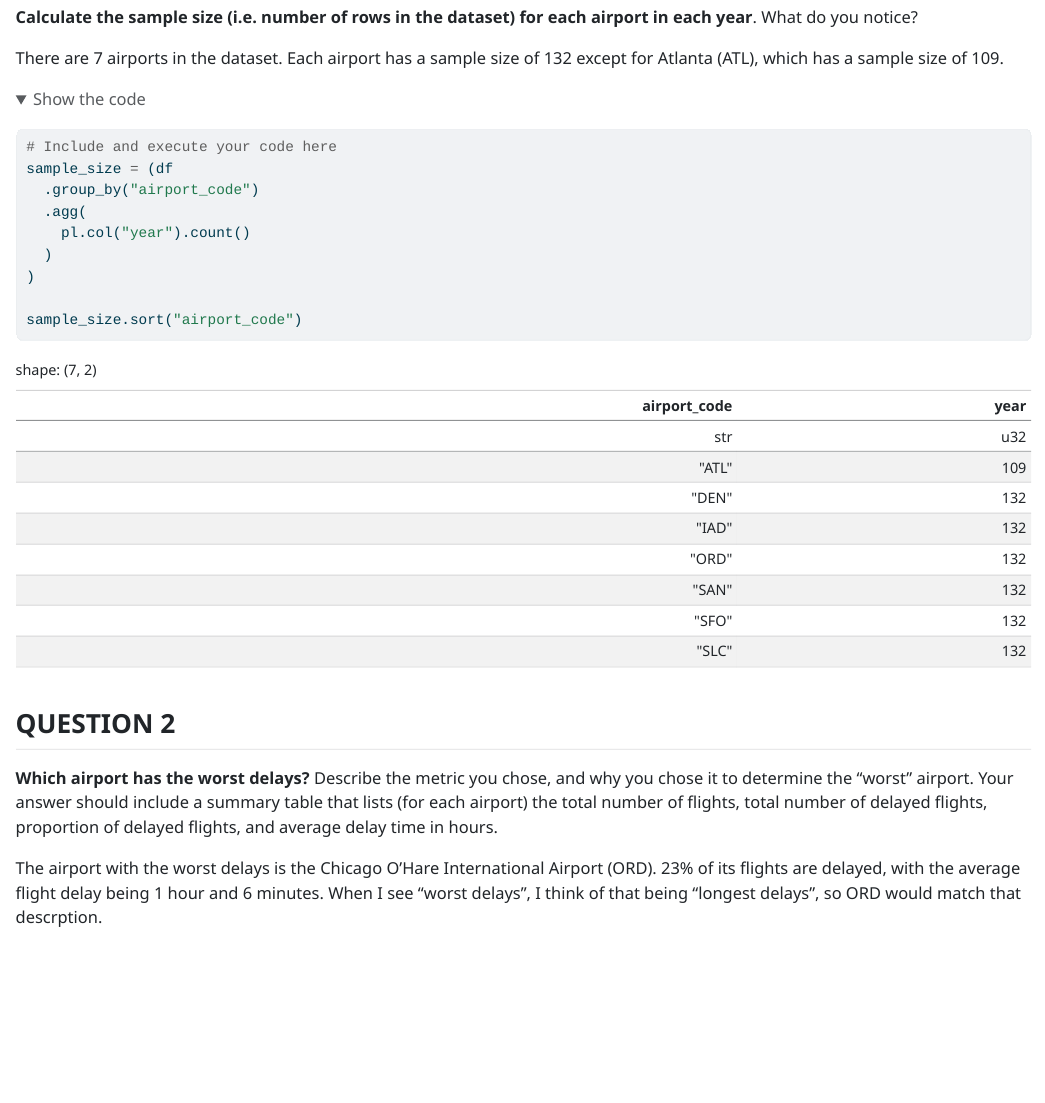
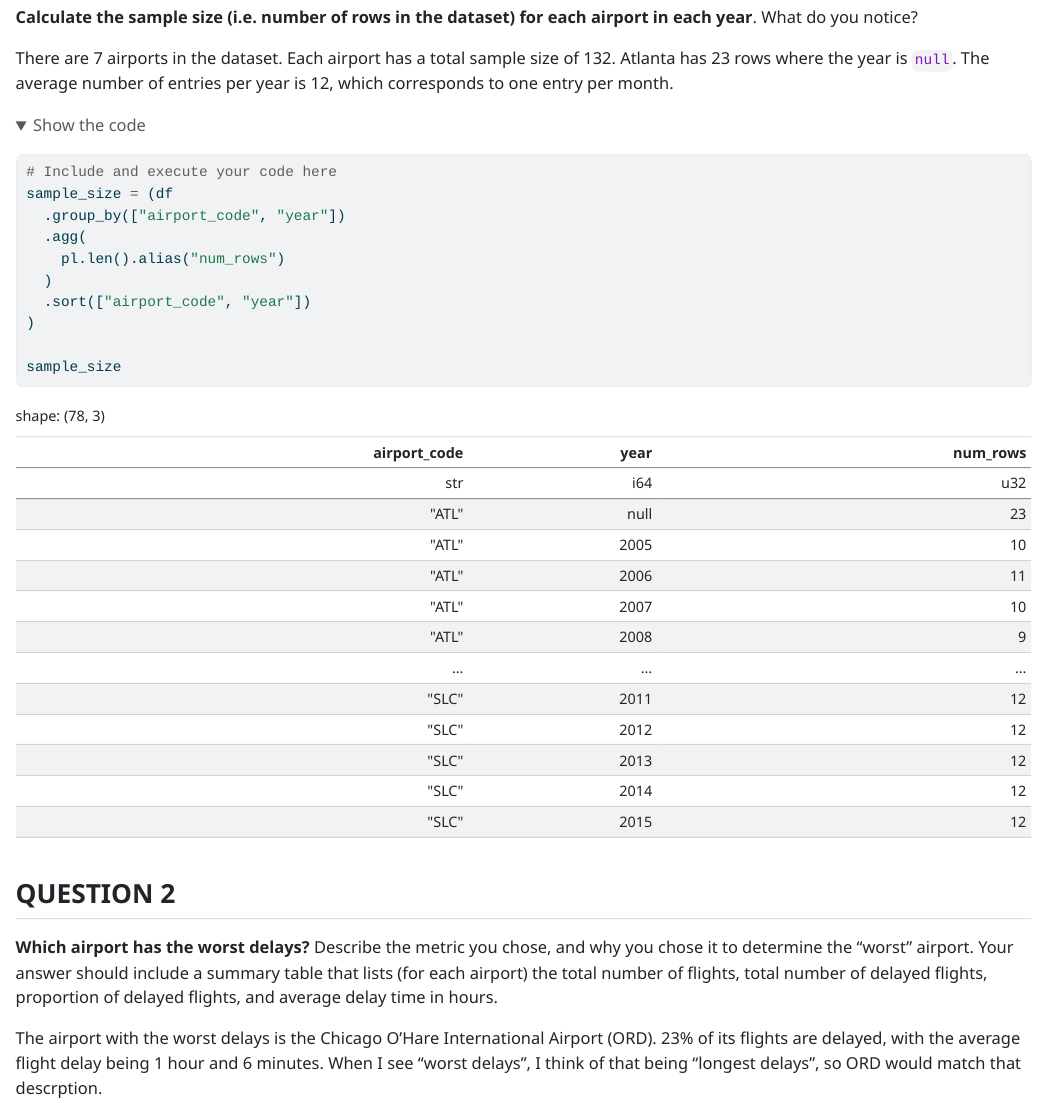
Before and after one commit to tristanzat/ds250, a Quarto document (u2/unit2_task2_template.qmd): the page in a window 1100 px wide, from 990 px down. The pictures show the output file u2/unit2_task2_template.html that the author committed with the source, opened offline; folded parts are opened; menus at the side of the page are left out.

Commit message:
fix question 1

````diff
--- a/u2/unit2_task2_template.qmd
+++ b/u2/unit2_task2_template.qmd
@@ -50,18 +50,19 @@ df = pl.read_json(io.BytesIO(response.content))
 
 __Calculate the sample size (i.e. number of rows in the dataset) for each airport in each year__. What do you notice?
 
-There are 7 airports in the dataset. Each airport has a sample size of 132 except for Atlanta (ATL), which has a sample size of 109.
+There are 7 airports in the dataset. Each airport has a total sample size of 132. Atlanta has 23 rows where the year is `null`. The average number of entries per year is 12, which corresponds to one entry per month.
 
 ```{python}
 # Include and execute your code here
 sample_size = (df
-  .group_by("airport_code")
+  .group_by(["airport_code", "year"])
   .agg(
-    pl.col("year").count()
+    pl.len().alias("num_rows")
   )
+  .sort(["airport_code", "year"])
 )
 
-sample_size.sort("airport_code")
+sample_size
 ```
 
 ## QUESTION 2
````
Also changed, not shown: u2/unit2_task2_template.html.
